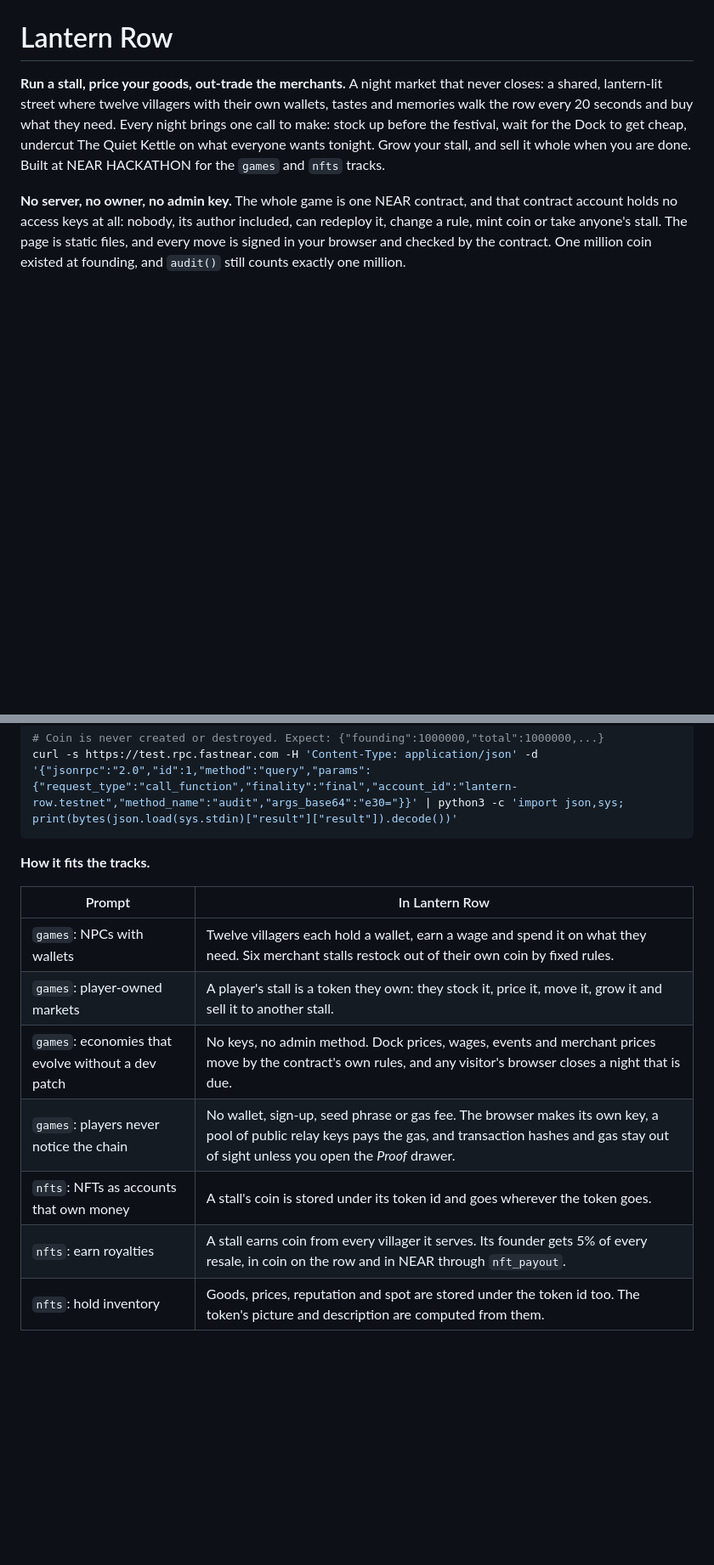
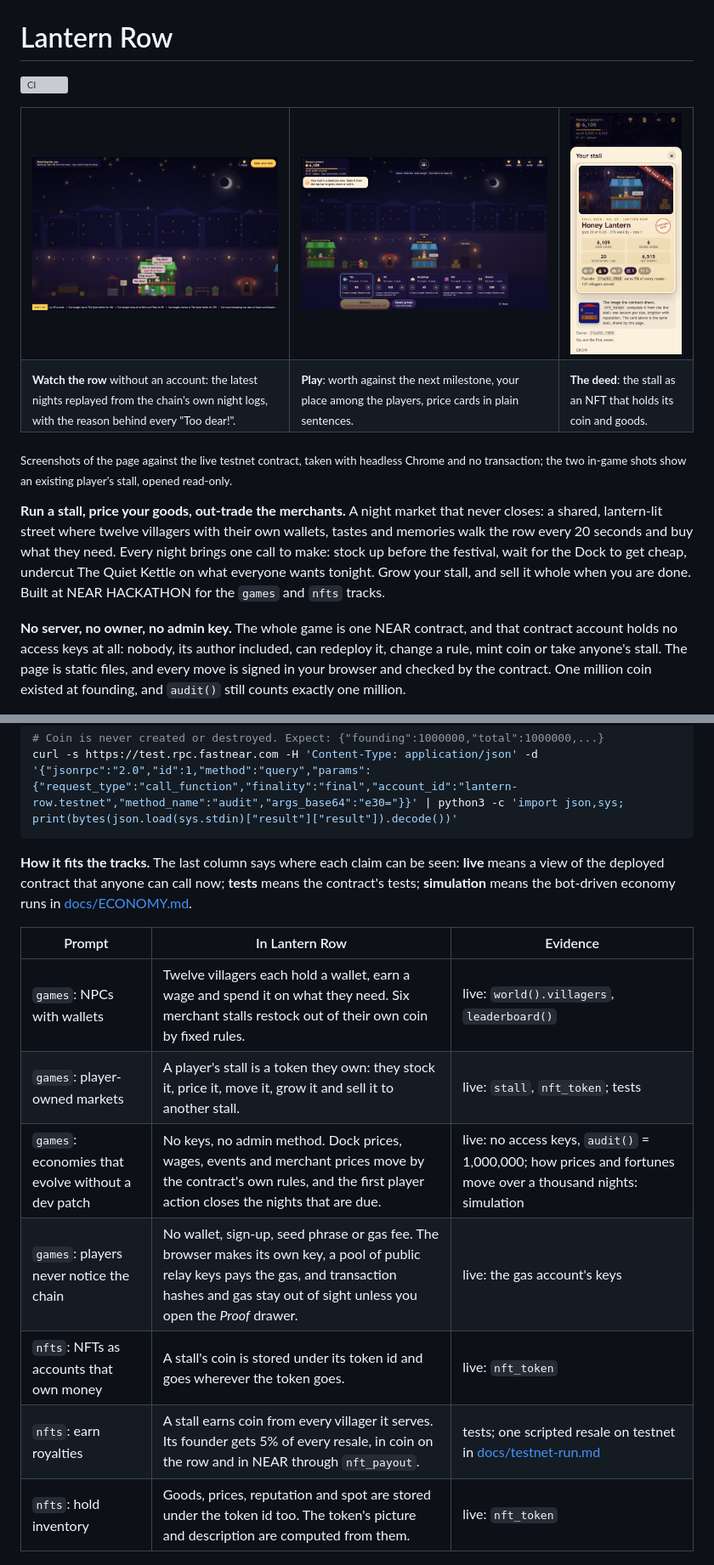
Before and after one commit to replaycourt/lantern-row, a Markdown page: README.md, 2 parts joined by grey strips. Shown at 85% size. Drawn GitHub-style; pictures changed too: docs/shots/deed.png, docs/shots/play.png (added), docs/shots/watch.png (added); blank space fills up the shorter version; grey boxes are pictures that could not be loaded.

Commit message:
README and JUDGE: current screenshots, CI badge, evidence column, runtimes
JUDGE step 1 explains that an overdue night is caught up by the first player action; the example night is generic.

````diff
--- a/README.md
+++ b/README.md
@@ -1,6 +1,23 @@
 <p align="center"><img src="web/og.png" alt="Lantern Row: a lantern-lit market street at night" width="720"></p>
 
 # Lantern Row
+
+[![CI](https://github.com/replaycourt/lantern-row/actions/workflows/ci.yml/badge.svg)](https://github.com/replaycourt/lantern-row/actions/workflows/ci.yml)
+
+<table>
+<tr>
+<td width="40%"><img src="docs/shots/watch.png" alt="Watching the row: villagers at Uncle's Everything, one bubble says Too dear! pays 89 at most, a ticker of real sales runs along the bottom"></td>
+<td width="40%"><img src="docs/shots/play.png" alt="Playing: the stall's worth against the next milestone, its place among players, price cards that explain themselves"></td>
+<td width="20%"><img src="docs/shots/deed.png" alt="The deed card of a stall on a phone, with the picture the contract draws under it"></td>
+</tr>
+<tr>
+<td><sub><b>Watch the row</b> without an account: the latest nights replayed from the chain's own night logs, with the reason behind every "Too dear!".</sub></td>
+<td><sub><b>Play</b>: worth against the next milestone, your place among the players, price cards in plain sentences.</sub></td>
+<td><sub><b>The deed</b>: the stall as an NFT that holds its coin and goods.</sub></td>
+</tr>
+</table>
+
+<sub>Screenshots of the page against the live testnet contract, taken with headless Chrome and no transaction; the two in-game shots show an existing player's stall, opened read-only.</sub>
 
 **Run a stall, price your goods, out-trade the merchants.** A night market that never closes: a shared, lantern-lit street where twelve villagers with their own wallets, tastes and memories walk the row every 20 seconds and buy what they need. Every night brings one call to make: stock up before the festival, wait for the Dock to get cheap, undercut The Quiet Kettle on what everyone wants tonight. Grow your stall, and sell it whole when you are done. Built at NEAR HACKATHON for the `games` and `nfts` tracks.
 
@@ -22,17 +39,17 @@ curl -s https://test.rpc.fastnear.com -H 'Content-Type: application/json' -d '{"
 curl -s https://test.rpc.fastnear.com -H 'Content-Type: application/json' -d '{"jsonrpc":"2.0","id":1,"method":"query","params":{"request_type":"call_function","finality":"final","account_id":"lantern-row.testnet","method_name":"audit","args_base64":"e30="}}' | python3 -c 'import json,sys; print(bytes(json.load(sys.stdin)["result"]["result"]).decode())'
 ```
 
-**How it fits the tracks.**
+**How it fits the tracks.** The last column says where each claim can be seen: **live** means a view of the deployed contract that anyone can call now; **tests** means the contract's tests; **simulation** means the bot-driven economy runs in [docs/ECONOMY.md](docs/ECONOMY.md).
 
-| Prompt | In Lantern Row |
-|---|---|
-| `games`: NPCs with wallets | Twelve villagers each hold a wallet, earn a wage and spend it on what they need. Six merchant stalls restock out of their own coin by fixed rules. |
-| `games`: player-owned markets | A player's stall is a token they own: they stock it, price it, move it, grow it and sell it to another stall. |
-| `games`: economies that evolve without a dev patch | No keys, no admin method. Dock prices, wages, events and merchant prices move by the contract's own rules, and any visitor's browser closes a night that is due. |
-| `games`: players never notice the chain | No wallet, sign-up, seed phrase or gas fee. The browser makes its own key, a pool of public relay keys pays the gas, and transaction hashes and gas stay out of sight unless you open the *Proof* drawer. |
-| `nfts`: NFTs as accounts that own money | A stall's coin is stored under its token id and goes wherever the token goes. |
-| `nfts`: earn royalties | A stall earns coin from every villager it serves. Its founder gets 5% of every resale, in coin on the row and in NEAR through `nft_payout`. |
-| `nfts`: hold inventory | Goods, prices, reputation and spot are stored under the token id too. The token's picture and description are computed from them. |
+| Prompt | In Lantern Row | Evidence |
+|---|---|---|
+| `games`: NPCs with wallets | Twelve villagers each hold a wallet, earn a wage and spend it on what they need. Six merchant stalls restock out of their own coin by fixed rules. | live: `world().villagers`, `leaderboard()` |
+| `games`: player-owned markets | A player's stall is a token they own: they stock it, price it, move it, grow it and sell it to another stall. | live: `stall`, `nft_token`; tests |
+| `games`: economies that evolve without a dev patch | No keys, no admin method. Dock prices, wages, events and merchant prices move by the contract's own rules, and the first player action closes the nights that are due. | live: no access keys, `audit()` = 1,000,000; how prices and fortunes move over a thousand nights: simulation |
+| `games`: players never notice the chain | No wallet, sign-up, seed phrase or gas fee. The browser makes its own key, a pool of public relay keys pays the gas, and transaction hashes and gas stay out of sight unless you open the *Proof* drawer. | live: the gas account's keys |
+| `nfts`: NFTs as accounts that own money | A stall's coin is stored under its token id and goes wherever the token goes. | live: `nft_token` |
+| `nfts`: earn royalties | A stall earns coin from every villager it serves. Its founder gets 5% of every resale, in coin on the row and in NEAR through `nft_payout`. | tests; one scripted resale on testnet in [docs/testnet-run.md](docs/testnet-run.md) |
+| `nfts`: hold inventory | Goods, prices, reputation and spot are stored under the token id too. The token's picture and description are computed from them. | live: `nft_token` |
 
 <p align="center"><img src="docs/shots/mid-night.png" alt="Villagers walking the row at night, coins flying" width="720"></p>
 
````
Also changed, not shown: other parts of README.md (+14 -8 lines), JUDGE.md (+19 -11 lines).
